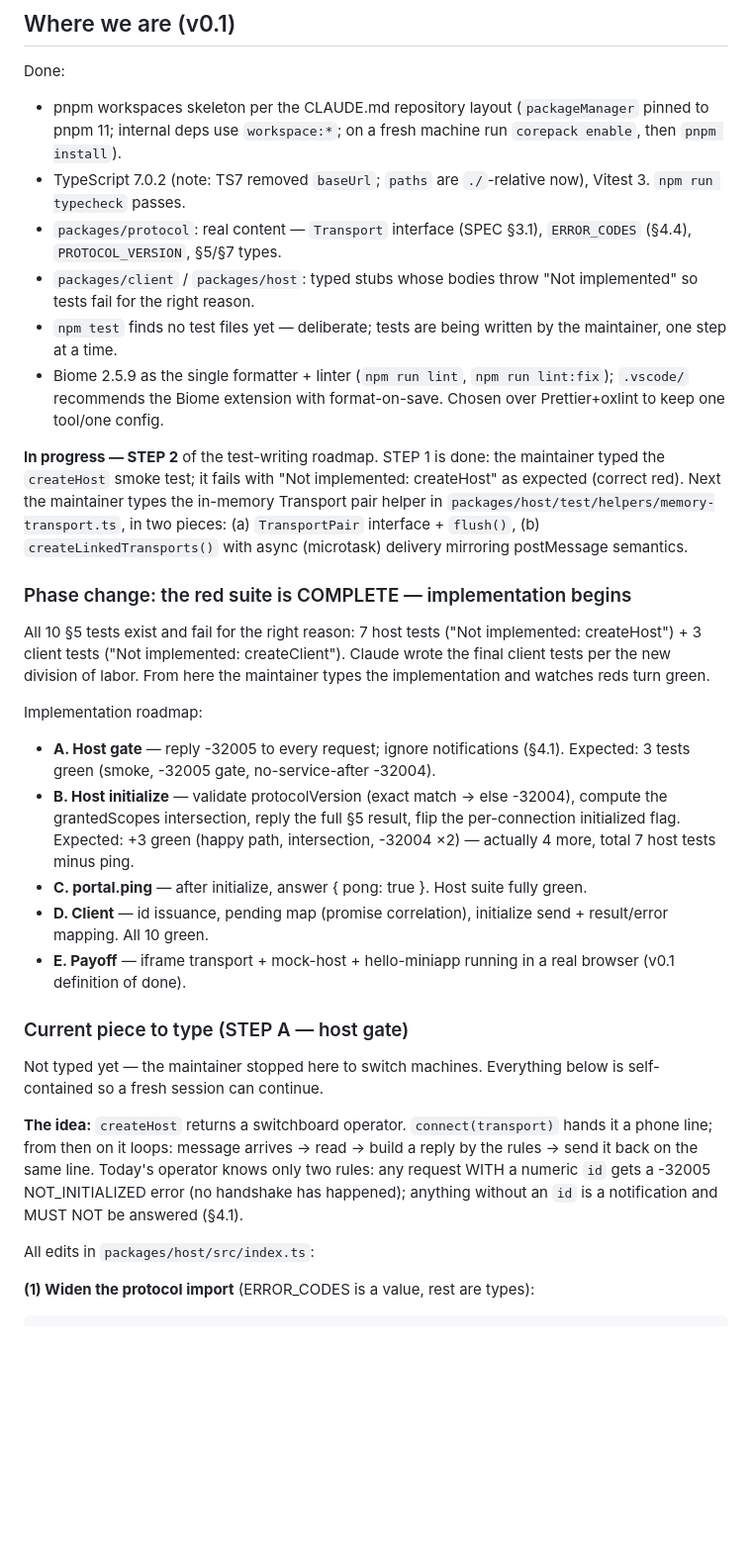
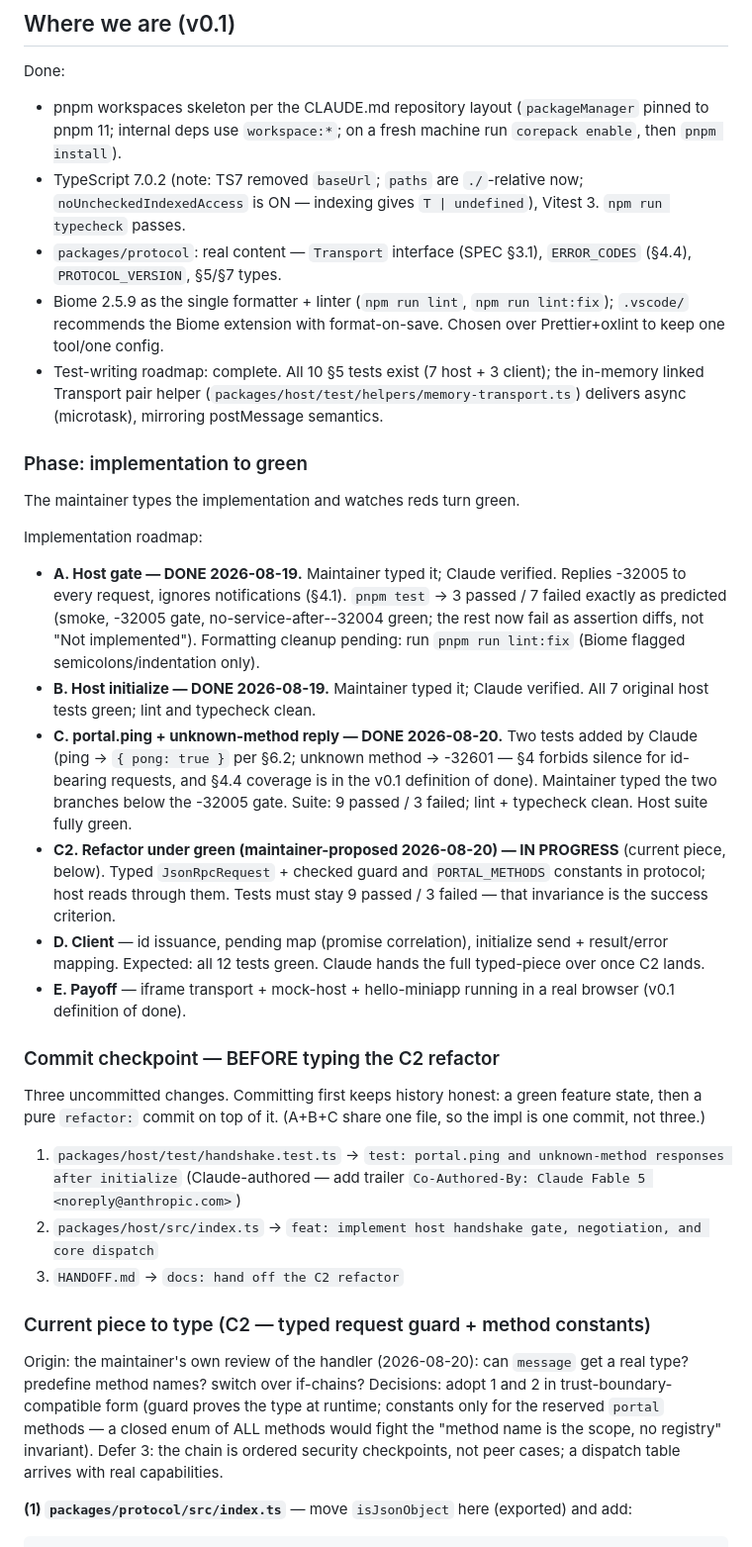
Before and after one commit to WillowRyu/moonpool, a Markdown page: HANDOFF.md, the part around one of its changes. Shown at 99% size. Rendered like a GitHub page; blank space fills up the shorter version.

Commit message:
docs: hand off the C2 refactor

````diff
--- a/HANDOFF.md
+++ b/HANDOFF.md
@@ -24,63 +24,75 @@ Done:
   (`packageManager` pinned to pnpm 11; internal deps use `workspace:*`;
   on a fresh machine run `corepack enable`, then `pnpm install`).
 - TypeScript 7.0.2 (note: TS7 removed `baseUrl`; `paths` are `./`-relative
-  now), Vitest 3. `npm run typecheck` passes.
+  now; `noUncheckedIndexedAccess` is ON — indexing gives `T | undefined`),
+  Vitest 3. `npm run typecheck` passes.
 - `packages/protocol`: real content — `Transport` interface (SPEC §3.1),
   `ERROR_CODES` (§4.4), `PROTOCOL_VERSION`, §5/§7 types.
-- `packages/client` / `packages/host`: typed stubs whose bodies throw
-  "Not implemented" so tests fail for the right reason.
-- `npm test` finds no test files yet — deliberate; tests are being written
-  by the maintainer, one step at a time.
 - Biome 2.5.9 as the single formatter + linter (`npm run lint`,
   `npm run lint:fix`); `.vscode/` recommends the Biome extension with
   format-on-save. Chosen over Prettier+oxlint to keep one tool/one config.
+- Test-writing roadmap: complete. All 10 §5 tests exist (7 host + 3 client);
+  the in-memory linked Transport pair helper
+  (`packages/host/test/helpers/memory-transport.ts`) delivers async
+  (microtask), mirroring postMessage semantics.
 
-**In progress — STEP 2** of the test-writing roadmap. STEP 1 is done: the
-maintainer typed the `createHost` smoke test; it fails with
-"Not implemented: createHost" as expected (correct red). Next the maintainer
-types the in-memory Transport pair helper in
-`packages/host/test/helpers/memory-transport.ts`, in two pieces:
-(a) `TransportPair` interface + `flush()`, (b) `createLinkedTransports()`
-with async (microtask) delivery mirroring postMessage semantics.
+### Phase: implementation to green
 
-### Phase change: the red suite is COMPLETE — implementation begins
-
-All 10 §5 tests exist and fail for the right reason: 7 host tests
-("Not implemented: createHost") + 3 client tests ("Not implemented:
-createClient"). Claude wrote the final client tests per the new division of
-labor. From here the maintainer types the implementation and watches reds
-turn green.
+The maintainer types the implementation and watches reds turn green.
 
 Implementation roadmap:
 
-- **A. Host gate** — reply -32005 to every request; ignore notifications
-  (§4.1). Expected: 3 tests green (smoke, -32005 gate, no-service-after
-  -32004).
-- **B. Host initialize** — validate protocolVersion (exact match → else
-  -32004), compute the grantedScopes intersection, reply the full §5 result,
-  flip the per-connection initialized flag. Expected: +3 green (happy path,
-  intersection, -32004 ×2) — actually 4 more, total 7 host tests minus ping.
-- **C. portal.ping** — after initialize, answer { pong: true }. Host suite
-  fully green.
-- **D. Client** — id issuance, pending map (promise correlation), initialize
-  send + result/error mapping. All 10 green.
+- **A. Host gate — DONE 2026-08-19.** Maintainer typed it; Claude verified.
+  Replies -32005 to every request, ignores notifications (§4.1).
+  `pnpm test` → 3 passed / 7 failed exactly as predicted (smoke, -32005
+  gate, no-service-after--32004 green; the rest now fail as assertion
+  diffs, not "Not implemented"). Formatting cleanup pending: run
+  `pnpm run lint:fix` (Biome flagged semicolons/indentation only).
+- **B. Host initialize — DONE 2026-08-19.** Maintainer typed it; Claude
+  verified. All 7 original host tests green; lint and typecheck clean.
+- **C. portal.ping + unknown-method reply — DONE 2026-08-20.** Two tests
+  added by Claude (ping → `{ pong: true }` per §6.2; unknown method →
+  -32601 — §4 forbids silence for id-bearing requests, and §4.4 coverage
+  is in the v0.1 definition of done). Maintainer typed the two branches
+  below the -32005 gate. Suite: 9 passed / 3 failed; lint + typecheck
+  clean. Host suite fully green.
+- **C2. Refactor under green (maintainer-proposed 2026-08-20) —
+  IN PROGRESS** (current piece, below). Typed `JsonRpcRequest` + checked
+  guard and `PORTAL_METHODS` constants in protocol; host reads through
+  them. Tests must stay 9 passed / 3 failed — that invariance is the
+  success criterion.
+- **D. Client** — id issuance, pending map (promise correlation),
+  initialize send + result/error mapping. Expected: all 12 tests green.
+  Claude hands the full typed-piece over once C2 lands.
 - **E. Payoff** — iframe transport + mock-host + hello-miniapp running in a
   real browser (v0.1 definition of done).
 
-### Current piece to type (STEP A — host gate)
+### Commit checkpoint — BEFORE typing the C2 refactor
 
-Not typed yet — the maintainer stopped here to switch machines. Everything
-below is self-contained so a fresh session can continue.
+Three uncommitted changes. Committing first keeps history honest: a green
+feature state, then a pure `refactor:` commit on top of it. (A+B+C share
+one file, so the impl is one commit, not three.)
 
-**The idea:** `createHost` returns a switchboard operator. `connect(transport)`
-hands it a phone line; from then on it loops: message arrives → read →
-build a reply by the rules → send it back on the same line. Today's operator
-knows only two rules: any request WITH a numeric `id` gets a -32005
-NOT_INITIALIZED error (no handshake has happened); anything without an `id`
-is a notification and MUST NOT be answered (§4.1).
+1. `packages/host/test/handshake.test.ts` →
+   `test: portal.ping and unknown-method responses after initialize`
+   (Claude-authored — add trailer
+   `Co-Authored-By: Claude Fable 5 <noreply@anthropic.com>`)
+2. `packages/host/src/index.ts` →
+   `feat: implement host handshake gate, negotiation, and core dispatch`
+3. `HANDOFF.md` → `docs: hand off the C2 refactor`
 
-All edits in `packages/host/src/index.ts`:
+### Current piece to type (C2 — typed request guard + method constants)
 
-**(1) Widen the protocol import** (ERROR_CODES is a value, rest are types):
+Origin: the maintainer's own review of the handler (2026-08-20): can
+`message` get a real type? predefine method names? switch over if-chains?
+Decisions: adopt 1 and 2 in trust-boundary-compatible form (guard proves
+the type at runtime; constants only for the reserved `portal` methods —
+a closed enum of ALL methods would fight the "method name is the scope,
+no registry" invariant). Defer 3: the chain is ordered security
+checkpoints, not peer cases; a dispatch table arrives with real
+capabilities.
+
+**(1) `packages/protocol/src/index.ts`** — move `isJsonObject` here
+(exported) and add:
 
 ```ts
````
Also changed, not shown: other parts of HANDOFF.md (+66 -64 lines).
